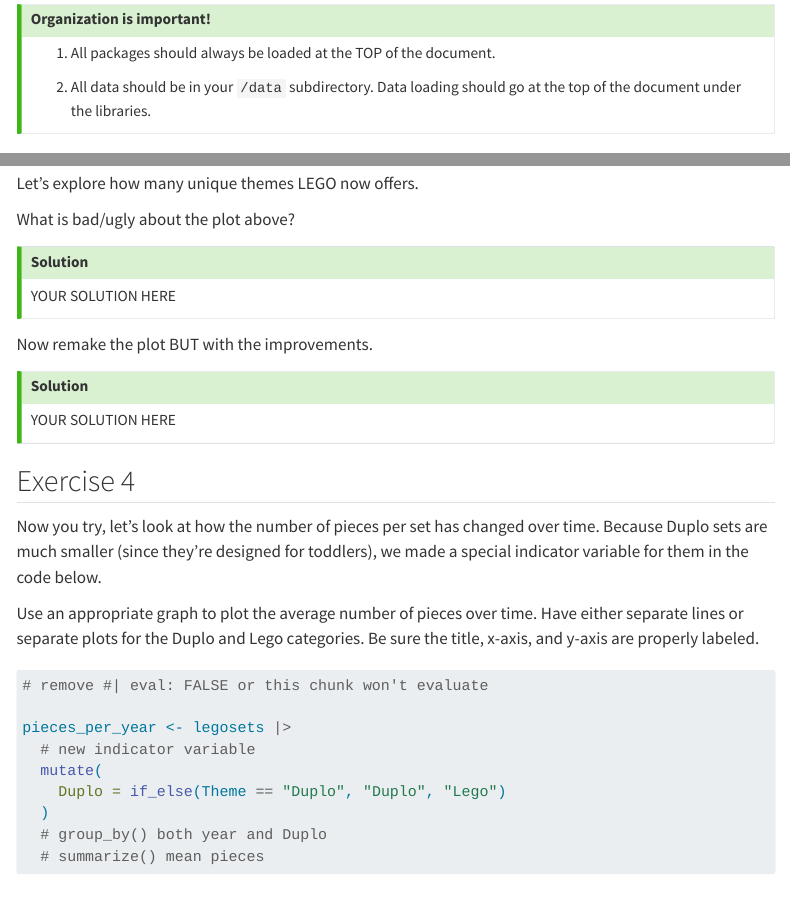
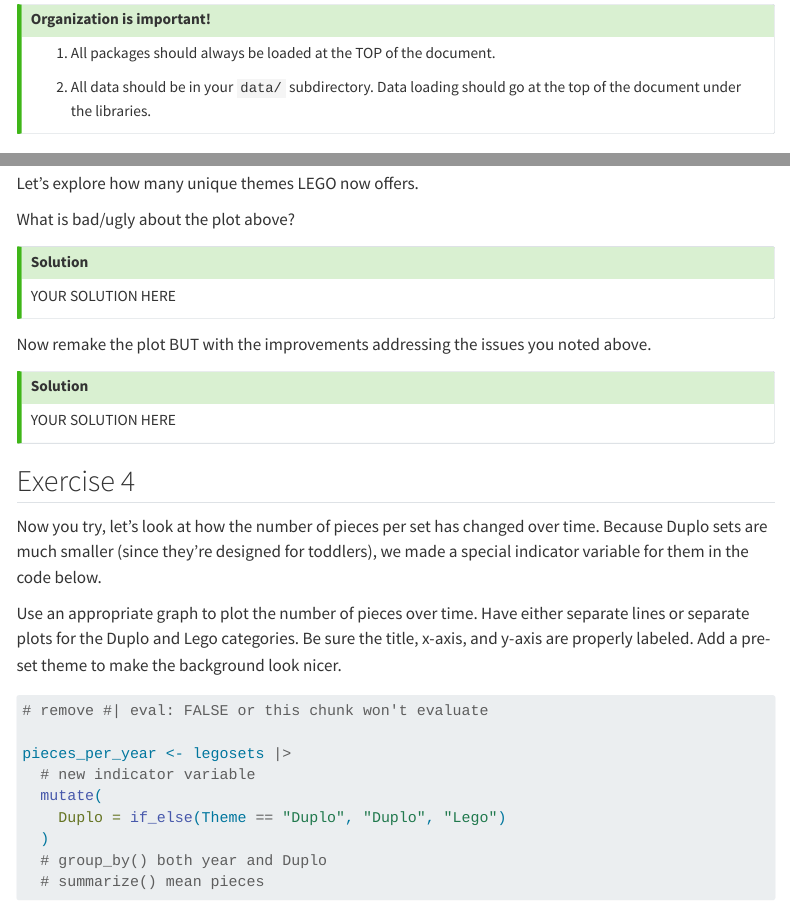
Before and after one commit to mattsheng/stat-302-L01-Introduction, a Quarto document (template_L01.qmd): the page in a window 1100 px wide, from 940 px down, and a second part further down, joined at a grey line. Rendered offline with R 4.5, knitr and Pandoc in place of Quarto, with nearby package versions; menus at the side of the page are left out.

Commit message:
Update template text to follow instruction

````diff
--- a/template_L01.qmd
+++ b/template_L01.qmd
@@ -60,7 +60,7 @@ This is a template file and may not contain everything seen in the instructions
 
 1.  All packages should always be loaded at the TOP of the document.
 
-2.  All data should be in your `/data` subdirectory. Data loading should go at the top of the document under the libraries.
+2.  All data should be in your `data/` subdirectory. Data loading should go at the top of the document under the libraries.
 :::
 
 ## Tasks
@@ -325,7 +325,7 @@ YOUR SOLUTION HERE
 
 :::
 
-Now remake the plot BUT with the improvements.
+Now remake the plot BUT with the improvements addressing the issues you noted above.
 
 ::: {.callout-tip icon="false"}
 ## Solution
@@ -338,7 +338,7 @@ YOUR SOLUTION HERE
 
 Now you try, let's look at how the number of pieces per set has changed over time. Because Duplo sets are much smaller (since they're designed for toddlers), we made a special indicator variable for them in the code below.
 
-Use an appropriate graph to plot the average number of pieces over time. Have either separate lines or separate plots for the Duplo and Lego categories. Be sure the title, x-axis, and y-axis are properly labeled.
+Use an appropriate graph to plot the number of pieces over time. Have either separate lines or separate plots for the Duplo and Lego categories. Be sure the title, x-axis, and y-axis are properly labeled. Add a pre-set theme to make the background look nicer.
 
 ```{r}
 #| label: ex4-data-wrangle
````
Also changed, not shown: template_L01.qmd (2 more changed lines).
